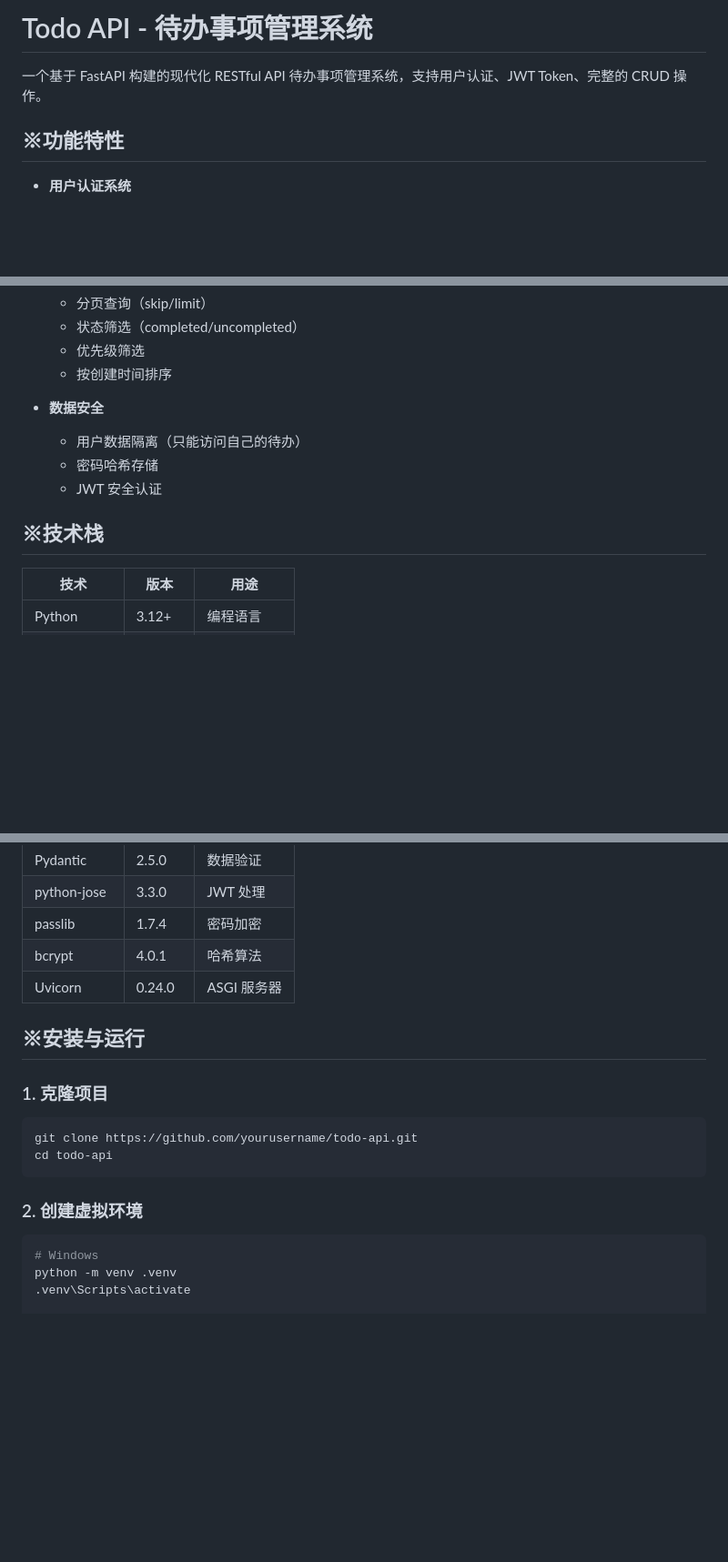
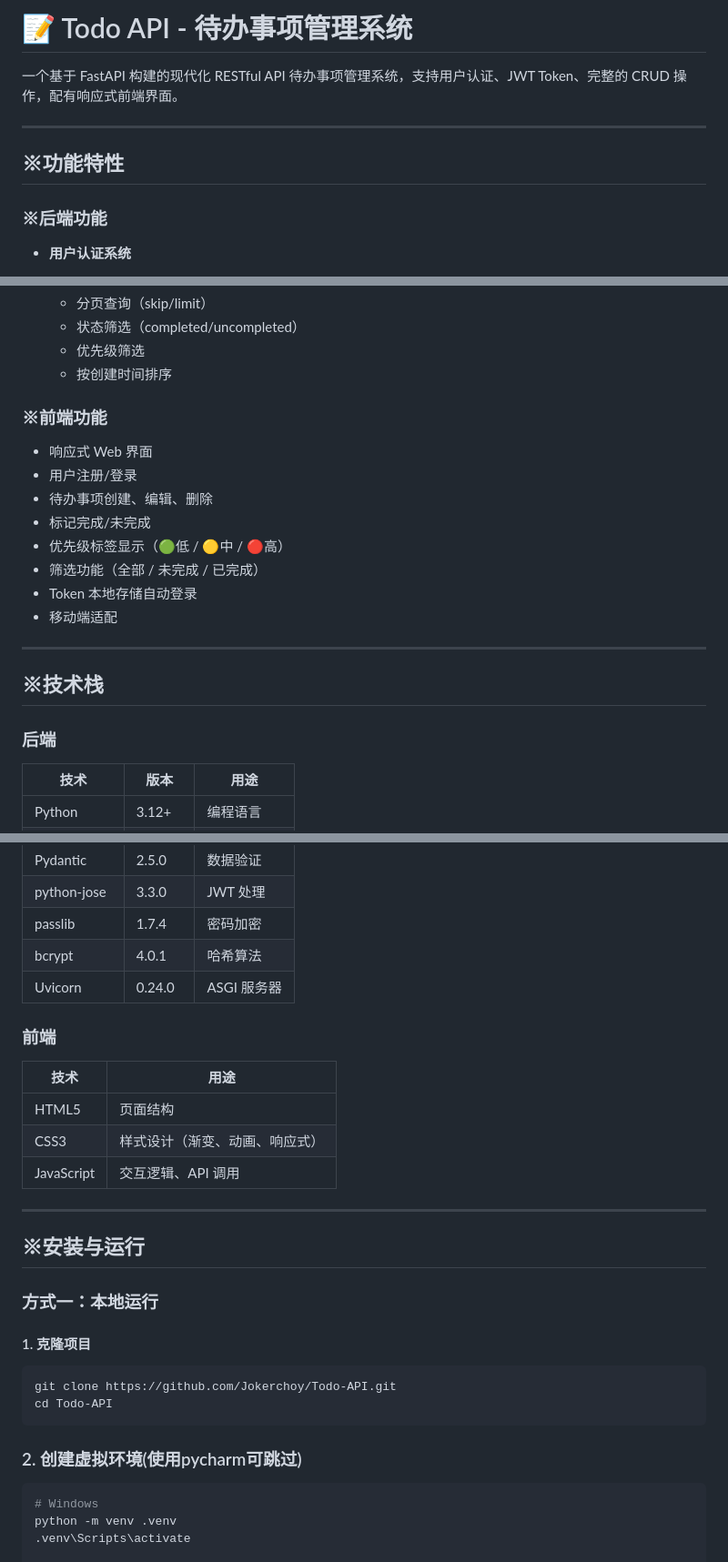
Before and after one commit to Jokerchoy/Todo-API, a Markdown page: README.md, 3 parts joined by grey strips. Shown at 91% size. Drawn GitHub-style; blank space fills up the shorter version.

````diff
--- a/README.md
+++ b/README.md
@@ -1,8 +1,12 @@
-# Todo API - 待办事项管理系统
+# 📝 Todo API - 待办事项管理系统
 
-一个基于 FastAPI 构建的现代化 RESTful API 待办事项管理系统，支持用户认证、JWT Token、完整的 CRUD 操作。
+一个基于 FastAPI 构建的现代化 RESTful API 待办事项管理系统，支持用户认证、JWT Token、完整的 CRUD 操作，配有响应式前端界面。
+
+---
 
 ## ※功能特性
+
+### ※后端功能
 
 - **用户认证系统**
   - 用户注册、登录
@@ -24,12 +28,22 @@
   - 优先级筛选
   - 按创建时间排序
 
-- **数据安全**
-  - 用户数据隔离（只能访问自己的待办）
-  - 密码哈希存储
-  - JWT 安全认证
+### ※前端功能
+
+- 响应式 Web 界面
+- 用户注册/登录
+- 待办事项创建、编辑、删除
+- 标记完成/未完成
+- 优先级标签显示（🟢低 / 🟡中 / 🔴高）
+- 筛选功能（全部 / 未完成 / 已完成）
+- Token 本地存储自动登录
+- 移动端适配
+
+---
 
 ## ※技术栈
+
+### 后端
 
 | 技术 | 版本 | 用途 |
 |------|------|------|
@@ -43,14 +57,27 @@
 | bcrypt | 4.0.1 | 哈希算法 |
 | Uvicorn | 0.24.0 | ASGI 服务器 |
 
+### 前端
+
+| 技术 | 用途 |
+|------|------|
+| HTML5 | 页面结构 |
+| CSS3 | 样式设计（渐变、动画、响应式） |
+| JavaScript | 交互逻辑、API 调用 |
+
+---
+
 ## ※安装与运行
 
-### 1. 克隆项目
+### 方式一：本地运行
+
+#### 1. 克隆项目
+
 ```bash
-git clone https://github.com/yourusername/todo-api.git
-cd todo-api
+git clone https://github.com/Jokerchoy/Todo-API.git
+cd Todo-API
 ```
-### 2. 创建虚拟环境
+### 2. 创建虚拟环境(使用pycharm可跳过)
 ```bash
 # Windows
 python -m venv .venv
````
Also changed, not shown: other parts of README.md (+11 -3 lines).
